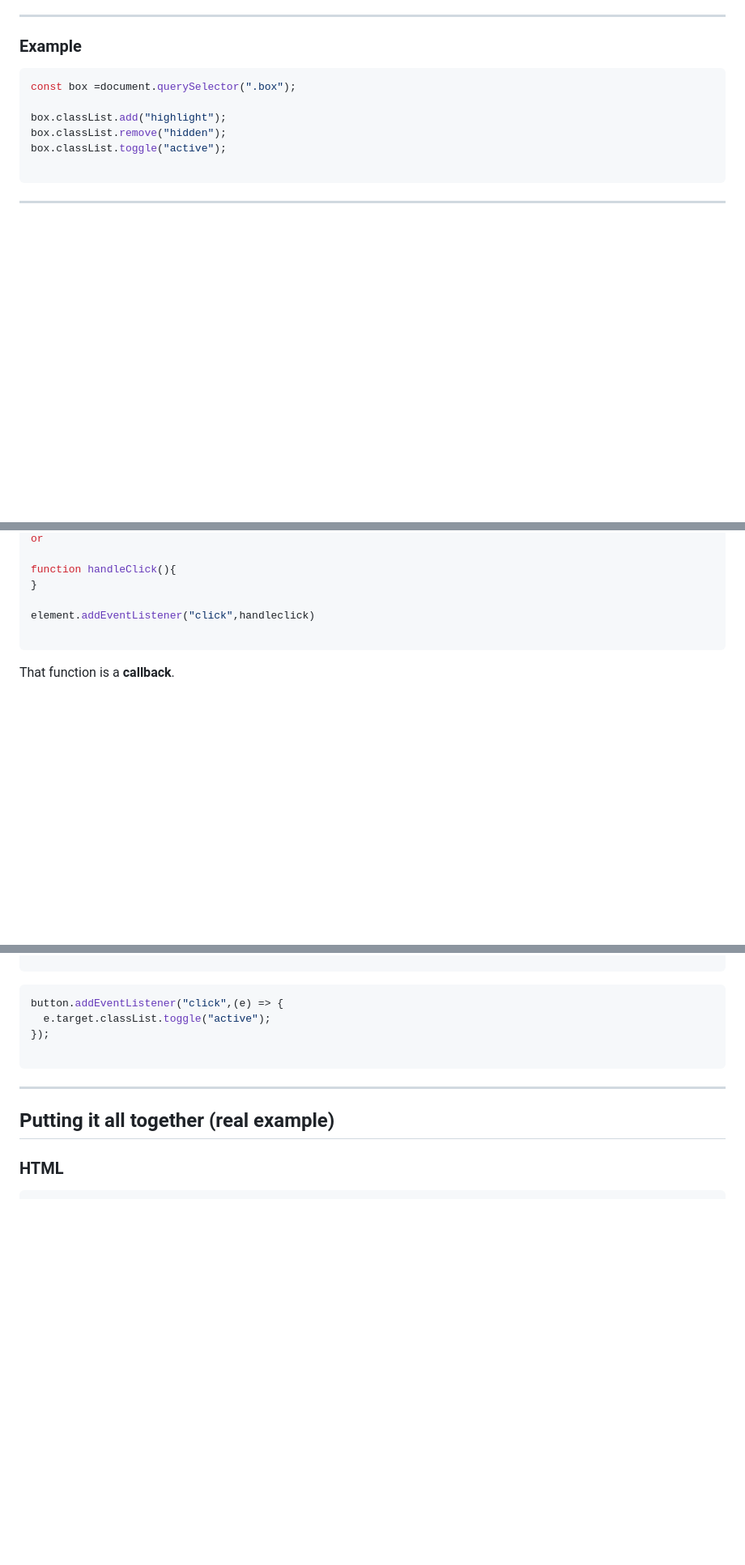
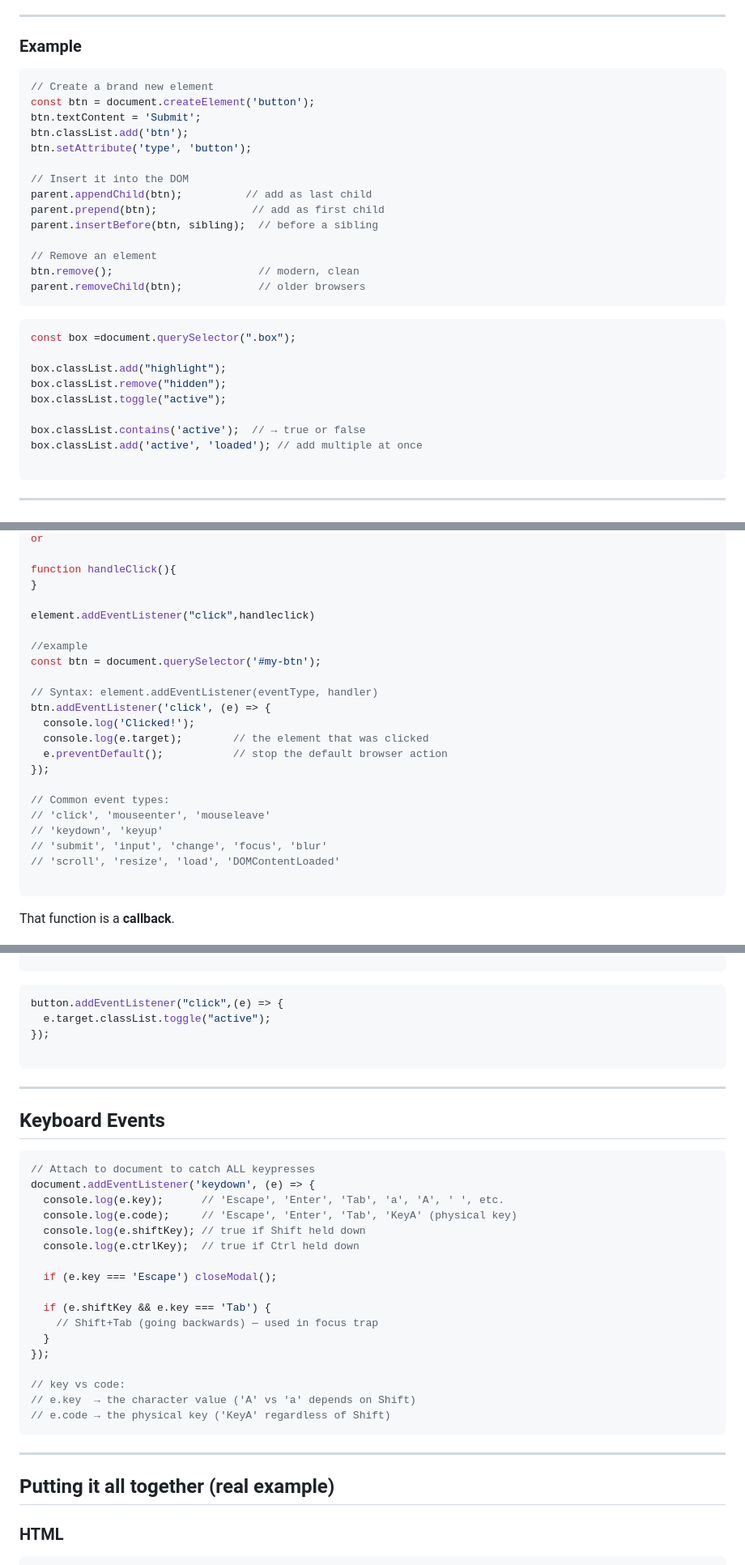
Before and after one commit to angelacao2109/DIY-MFA, a Markdown page: Week 1/JS Notes.md, 3 parts joined by grey strips. Shown at 81% size. Rendered like a GitHub page; blank space fills up the shorter version.

````diff
--- a/Week 1/JS Notes.md
+++ b/Week 1/JS Notes.md
@@ -229,11 +239,31 @@ element.classList.toggle("active");
 ### Example
 
 ```jsx
+// Create a brand new element
+const btn = document.createElement('button');
+btn.textContent = 'Submit';
+btn.classList.add('btn');
+btn.setAttribute('type', 'button');
+
+// Insert it into the DOM
+parent.appendChild(btn);          // add as last child
+parent.prepend(btn);               // add as first child
+parent.insertBefore(btn, sibling);  // before a sibling
+
+// Remove an element
+btn.remove();                       // modern, clean
+parent.removeChild(btn);            // older browsers
+```
+
+```jsx
 const box =document.querySelector(".box");
 
 box.classList.add("highlight");
 box.classList.remove("hidden");
 box.classList.toggle("active");
+
+box.classList.contains('active');  // → true or false
+box.classList.add('active', 'loaded'); // add multiple at once
 
 ```
 
@@ -260,6 +290,22 @@ function handleClick(){
 }
 
 element.addEventListener("click",handleclick)
+
+//example
+const btn = document.querySelector('#my-btn');
+
+// Syntax: element.addEventListener(eventType, handler)
+btn.addEventListener('click', (e) => {
+  console.log('Clicked!');
+  console.log(e.target);        // the element that was clicked
+  e.preventDefault();           // stop the default browser action
+});
+
+// Common event types:
+// 'click', 'mouseenter', 'mouseleave'
+// 'keydown', 'keyup'
+// 'submit', 'input', 'change', 'focus', 'blur'
+// 'scroll', 'resize', 'load', 'DOMContentLoaded'
 
 ```
 
@@ -312,6 +358,30 @@ button.addEventListener("click",(e) => {
   e.target.classList.toggle("active");
 });
 
+```
+
+---
+
+## Keyboard Events
+
+```jsx
+// Attach to document to catch ALL keypresses
+document.addEventListener('keydown', (e) => {
+  console.log(e.key);      // 'Escape', 'Enter', 'Tab', 'a', 'A', ' ', etc.
+  console.log(e.code);     // 'Escape', 'Enter', 'Tab', 'KeyA' (physical key)
+  console.log(e.shiftKey); // true if Shift held down
+  console.log(e.ctrlKey);  // true if Ctrl held down
+
+  if (e.key === 'Escape') closeModal();
+
+  if (e.shiftKey && e.key === 'Tab') {
+    // Shift+Tab (going backwards) — used in focus trap
+  }
+});
+
+// key vs code:
+// e.key  → the character value ('A' vs 'a' depends on Shift)
+// e.code → the physical key ('KeyA' regardless of Shift)
 ```
 
 ---
````
Also changed, not shown: other parts of Week 1/JS Notes.md (+13 -1 lines).
